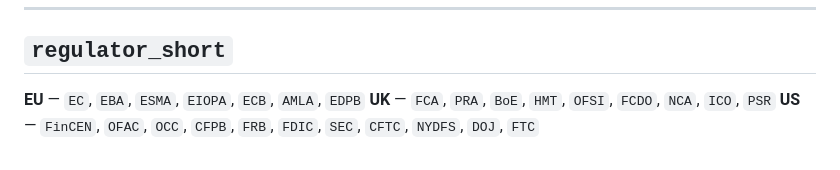
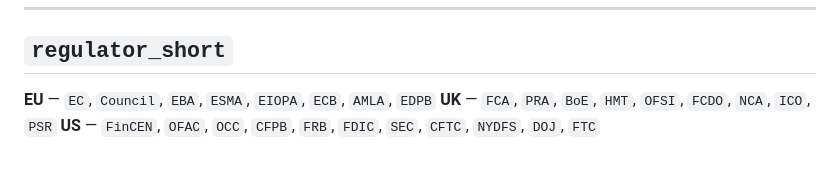
Before and after one commit to eunicerosado/regulatory-horizon-register, a Markdown page: taxonomy.md, the part around the change. GitHub-like rendering.

Commit message:
Update taxonomy: add Council to regulator_short

```diff
--- a/taxonomy.md
+++ b/taxonomy.md
@@ -73,6 +73,6 @@ interesting.
 
 ## `regulator_short`
 
-**EU** — `EC`, `EBA`, `ESMA`, `EIOPA`, `ECB`, `AMLA`, `EDPB`
+**EU** — `EC`, `Council`, `EBA`, `ESMA`, `EIOPA`, `ECB`, `AMLA`, `EDPB`
 **UK** — `FCA`, `PRA`, `BoE`, `HMT`, `OFSI`, `FCDO`, `NCA`, `ICO`, `PSR`
 **US** — `FinCEN`, `OFAC`, `OCC`, `CFPB`, `FRB`, `FDIC`, `SEC`, `CFTC`, `NYDFS`, `DOJ`, `FTC`
```
